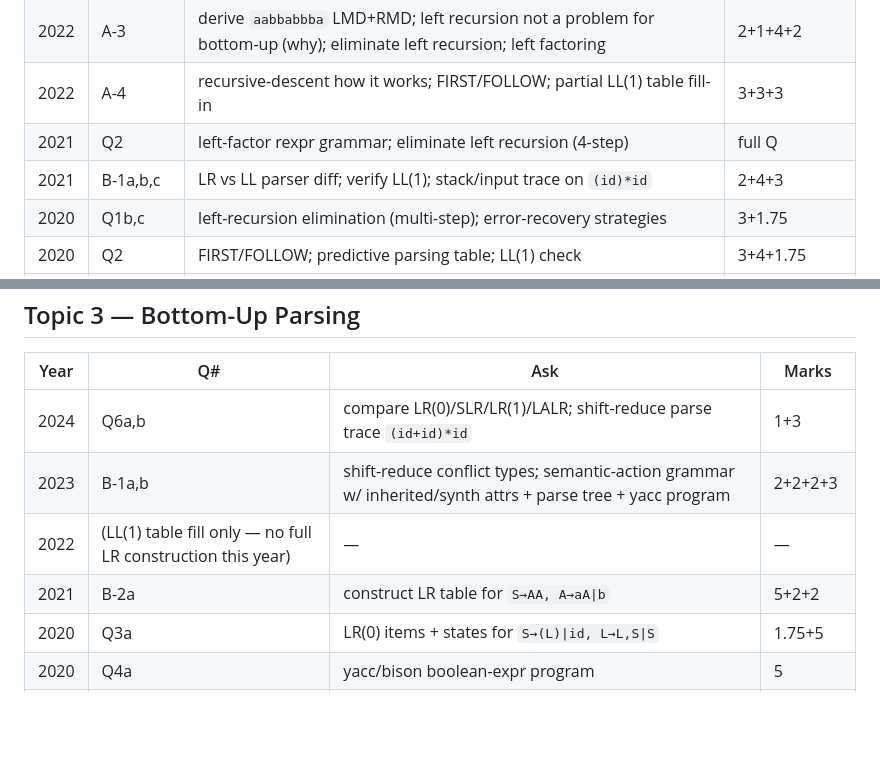
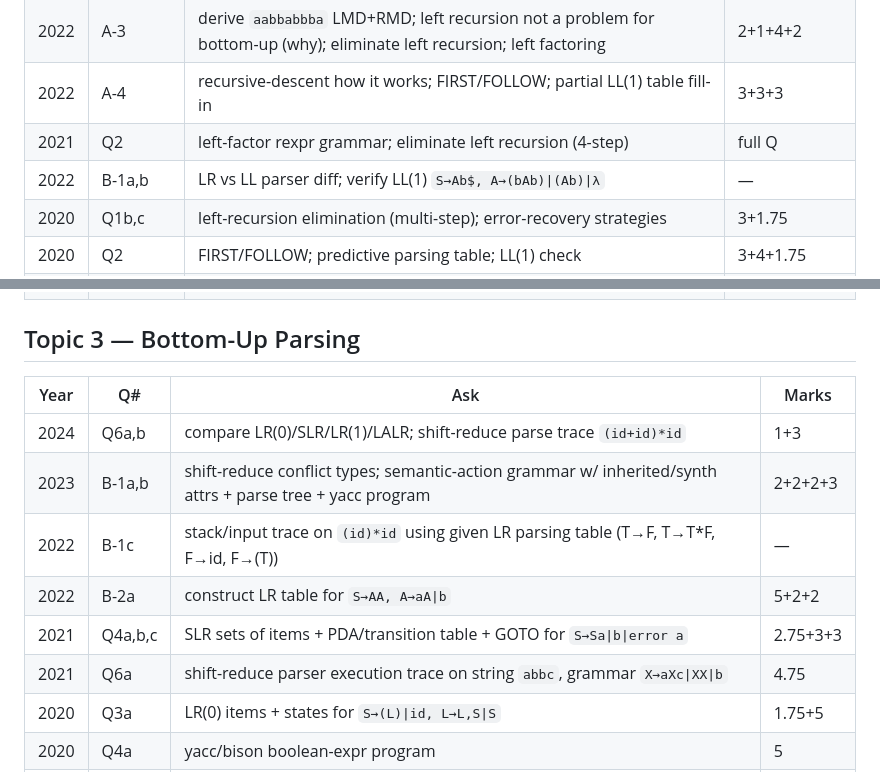
Before and after one commit to AhsanulHoque22/SecondBrain, a Markdown page: 02_Courses/CSE711_Compiler/_TopicQuestionMap.md, 2 parts joined by grey strips. Rendered like a GitHub page; blank space fills up the shorter version.

Commit message:
study: fix 2021/2022 year misattribution in compiler question map (LR table, LL/LR diff questions)

```diff
--- a/02_Courses/CSE711_Compiler/_TopicQuestionMap.md
+++ b/02_Courses/CSE711_Compiler/_TopicQuestionMap.md
@@ -28,7 +28,7 @@
 | 2022 | A-3 | derive `aabbabbba` LMD+RMD; left recursion not a problem for bottom-up (why); eliminate left recursion; left factoring | 2+1+4+2 |
 | 2022 | A-4 | recursive-descent how it works; FIRST/FOLLOW; partial LL(1) table fill-in | 3+3+3 |
 | 2021 | Q2 | left-factor rexpr grammar; eliminate left recursion (4-step) | full Q |
-| 2021 | B-1a,b,c | LR vs LL parser diff; verify LL(1); stack/input trace on `(id)*id` | 2+4+3 |
+| 2022 | B-1a,b | LR vs LL parser diff; verify LL(1) `S→Ab$, A→(bAb)\|(Ab)\|λ` | — |
 | 2020 | Q1b,c | left-recursion elimination (multi-step); error-recovery strategies | 3+1.75 |
 | 2020 | Q2 | FIRST/FOLLOW; predictive parsing table; LL(1) check | 3+4+1.75 |
 | 2018 | Q1a | error recovery strategies | — |
@@ -40,8 +40,10 @@
 |---|---|---|---|
 | 2024 | Q6a,b | compare LR(0)/SLR/LR(1)/LALR; shift-reduce parse trace `(id+id)*id` | 1+3 |
 | 2023 | B-1a,b | shift-reduce conflict types; semantic-action grammar w/ inherited/synth attrs + parse tree + yacc program | 2+2+2+3 |
-| 2022 | (LL(1) table fill only — no full LR construction this year) | — | — |
-| 2021 | B-2a | construct LR table for `S→AA, A→aA\|b` | 5+2+2 |
+| 2022 | B-1c | stack/input trace on `(id)*id` using given LR parsing table (T→F, T→T*F, F→id, F→(T)) | — |
+| 2022 | B-2a | construct LR table for `S→AA, A→aA\|b` | 5+2+2 |
+| 2021 | Q4a,b,c | SLR sets of items + PDA/transition table + GOTO for `S→Sa\|b\|error a` | 2.75+3+3 |
+| 2021 | Q6a | shift-reduce parser execution trace on string `abbc`, grammar `X→aXc\|XX\|b` | 4.75 |
 | 2020 | Q3a | LR(0) items + states for `S→(L)\|id, L→L,S\|S` | 1.75+5 |
 | 2020 | Q4a | yacc/bison boolean-expr program | 5 |
 | 2018 | Q4 | SLR sets of items + PDA/transition table + GOTO function | 2.75+3+3 |
```
